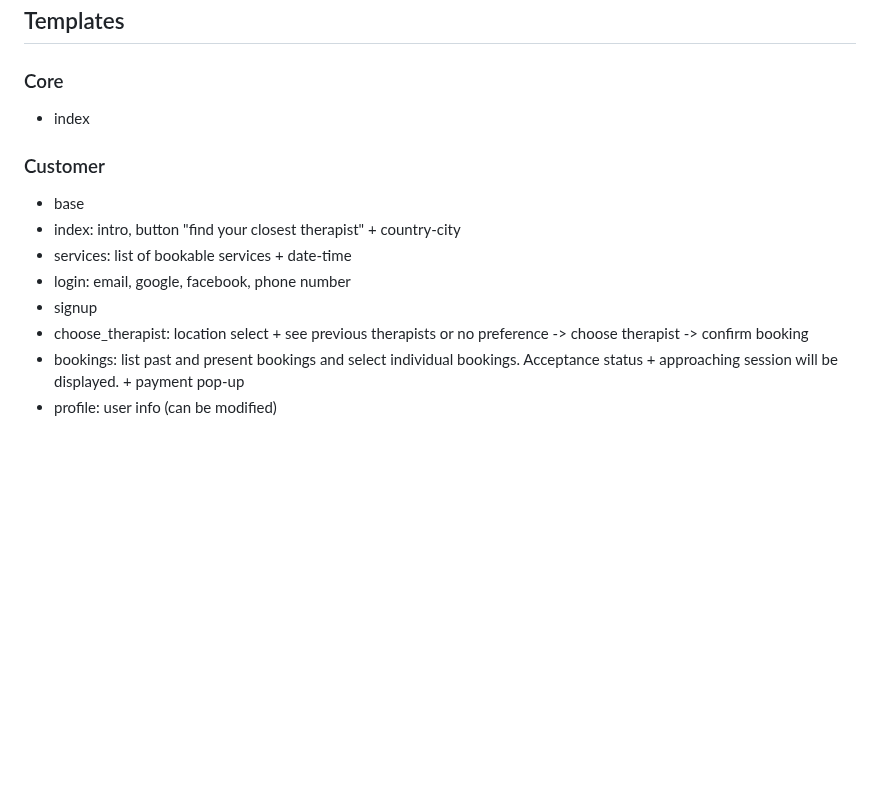
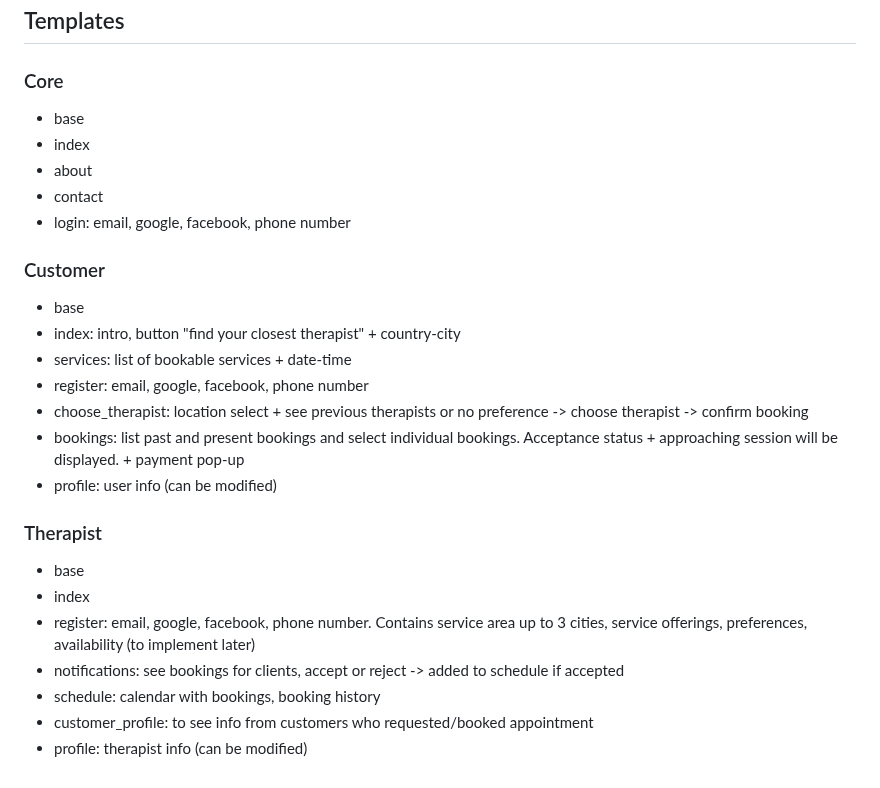
Before and after one commit to morgane-ortic/service-app, a Markdown page: README.md, the part around the change. GitHub-like rendering; blank space fills up the shorter version.

Commit message:
added therapist + core templates requirements to readme

```diff
--- a/README.md
+++ b/README.md
@@ -103,15 +103,29 @@ Feel free to edit the description if you work on a specific part of the project
 
 ### Core
 
+- base
 - index
+- about
+- contact
+- login: email, google, facebook, phone number
 
 ### Customer
 
 - base
 - index: intro, button "find your closest therapist" + country-city
 - services: list of bookable services + date-time
-- login: email, google, facebook, phone number
-- signup
+- register: email, google, facebook, phone number
 - choose_therapist: location select + see previous therapists or no preference -> choose therapist -> confirm booking
 - bookings: list past and present bookings and select individual bookings. Acceptance status + approaching session will be displayed. + payment pop-up
 - profile: user info (can be modified)
+
+
+### Therapist
+
+- base
+- index
+- register: email, google, facebook, phone number. Contains service area up to 3 cities, service offerings, preferences, availability (to implement later)
+- notifications: see bookings for clients, accept or reject -> added to schedule if accepted
+- schedule: calendar with bookings, booking history
+- customer_profile: to see info from customers who requested/booked appointment
+- profile: therapist info (can be modified)
```
